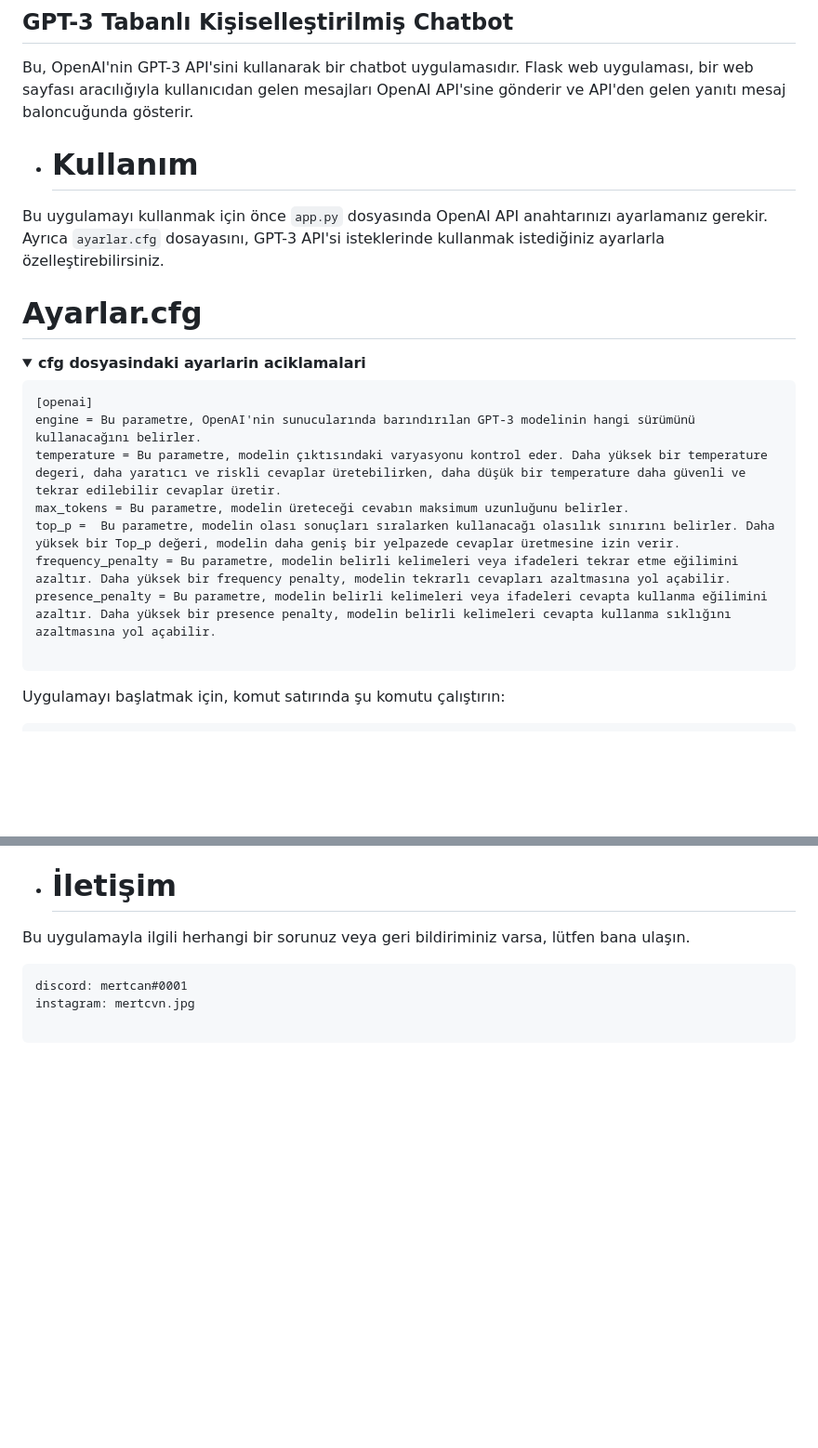
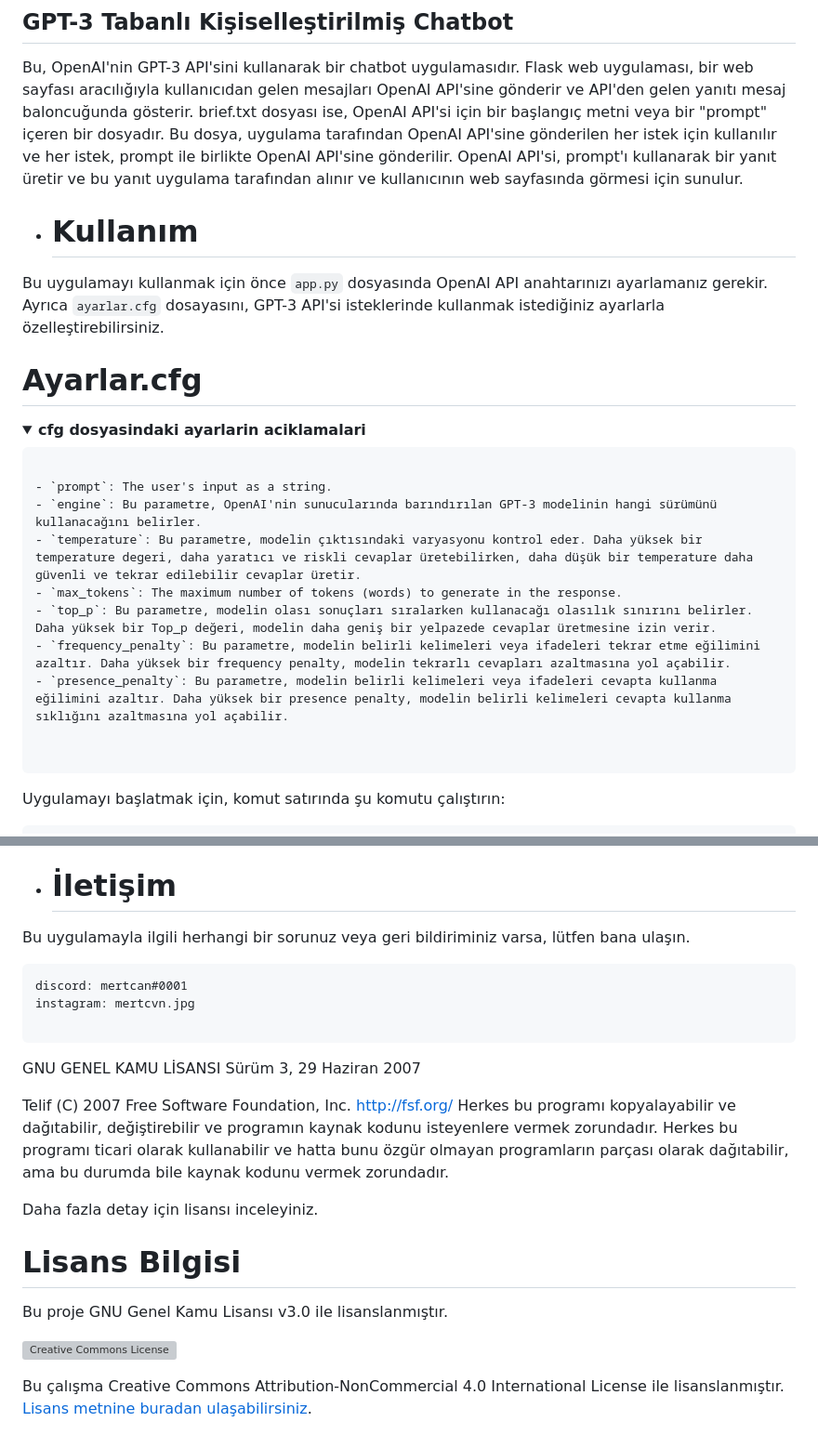
Before and after one commit to mertovski6/Basic-Chatbot, a Markdown page: README.md, 2 parts joined by grey strips. Shown at 93% size. Rendered like a GitHub page; folded sections open; blank space fills up the shorter version; grey boxes are pictures that could not be loaded.

Commit message:
readme and license

````diff
--- a/README.md
+++ b/README.md
@@ -60,7 +60,7 @@ instagram: mertcvn.jpg
 ## GPT-3 Tabanlı Kişiselleştirilmiş Chatbot
 
 Bu, OpenAI'nin GPT-3 API'sini kullanarak bir chatbot uygulamasıdır. Flask web uygulaması, bir web sayfası aracılığıyla kullanıcıdan gelen mesajları OpenAI API'sine gönderir ve API'den gelen yanıtı mesaj baloncuğunda gösterir.
-
+brief.txt dosyası ise, OpenAI API'si için bir başlangıç metni veya bir "prompt" içeren bir dosyadır. Bu dosya, uygulama tarafından OpenAI API'sine gönderilen her istek için kullanılır ve her istek, prompt ile birlikte OpenAI API'sine gönderilir. OpenAI API'si, prompt'ı kullanarak bir yanıt üretir ve bu yanıt uygulama tarafından alınır ve kullanıcının web sayfasında görmesi için sunulur.
 - # Kullanım
 
 Bu uygulamayı kullanmak için önce `app.py` dosyasında OpenAI API anahtarınızı ayarlamanız gerekir.
@@ -71,13 +71,15 @@ Ayrıca `ayarlar.cfg` dosayasını, GPT-3 API'si isteklerinde kullanmak istediğ
   <summary><strong>cfg dosyasindaki ayarlarin aciklamalari<strong></summary>
 
 ```
-[openai]
-engine = Bu parametre, OpenAI'nin sunucularında barındırılan GPT-3 modelinin hangi sürümünü kullanacağını belirler.
-temperature = Bu parametre, modelin çıktısındaki varyasyonu kontrol eder. Daha yüksek bir temperature degeri, daha yaratıcı ve riskli cevaplar üretebilirken, daha düşük bir temperature daha güvenli ve tekrar edilebilir cevaplar üretir.
-max_tokens = Bu parametre, modelin üreteceği cevabın maksimum uzunluğunu belirler.
-top_p =  Bu parametre, modelin olası sonuçları sıralarken kullanacağı olasılık sınırını belirler. Daha yüksek bir Top_p değeri, modelin daha geniş bir yelpazede cevaplar üretmesine izin verir.
-frequency_penalty = Bu parametre, modelin belirli kelimeleri veya ifadeleri tekrar etme eğilimini azaltır. Daha yüksek bir frequency penalty, modelin tekrarlı cevapları azaltmasına yol açabilir.
-presence_penalty = Bu parametre, modelin belirli kelimeleri veya ifadeleri cevapta kullanma eğilimini azaltır. Daha yüksek bir presence penalty, modelin belirli kelimeleri cevapta kullanma sıklığını azaltmasına yol açabilir.
+
+- `prompt`: The user's input as a string.
+- `engine`: Bu parametre, OpenAI'nin sunucularında barındırılan GPT-3 modelinin hangi sürümünü kullanacağını belirler.
+- `temperature`: Bu parametre, modelin çıktısındaki varyasyonu kontrol eder. Daha yüksek bir temperature degeri, daha yaratıcı ve riskli cevaplar üretebilirken, daha düşük bir temperature daha güvenli ve tekrar edilebilir cevaplar üretir.
+- `max_tokens`: The maximum number of tokens (words) to generate in the response.
+- `top_p`: Bu parametre, modelin olası sonuçları sıralarken kullanacağı olasılık sınırını belirler. Daha yüksek bir Top_p değeri, modelin daha geniş bir yelpazede cevaplar üretmesine izin verir.
+- `frequency_penalty`: Bu parametre, modelin belirli kelimeleri veya ifadeleri tekrar etme eğilimini azaltır. Daha yüksek bir frequency penalty, modelin tekrarlı cevapları azaltmasına yol açabilir.
+- `presence_penalty`: Bu parametre, modelin belirli kelimeleri veya ifadeleri cevapta kullanma eğilimini azaltır. Daha yüksek bir presence penalty, modelin belirli kelimeleri cevapta kullanma sıklığını azaltmasına yol açabilir.
+
 
 ```
 </details>
@@ -105,3 +107,39 @@ instagram: mertcvn.jpg
 
 ```
 </details>
+
+
+GNU GENEL KAMU LİSANSI
+                          Sürüm 3, 29 Haziran 2007
+
+Telif (C) 2007 Free Software Foundation, Inc. <http://fsf.org/>
+Herkes bu programı kopyalayabilir ve dağıtabilir, değiştirebilir ve
+programın kaynak kodunu isteyenlere vermek zorundadır. Herkes bu
+programı ticari olarak kullanabilir ve hatta bunu özgür olmayan
+programların parçası olarak dağıtabilir, ama bu durumda bile
+kaynak kodunu vermek zorundadır.
+
+Daha fazla detay için lisansı inceleyiniz.
+
+
+
+<!DOCTYPE html>
+<html>
+<head>
+	<title>Proje Adı</title>
+</head>
+<body>
+	<h1>Lisans Bilgisi</h1>
+	<p>Bu proje GNU Genel Kamu Lisansı v3.0 ile lisanslanmıştır.</p>
+	<p>
+		<a rel="license" href="http://creativecommons.org/licenses/by-nc/4.0/">
+			<img alt="Creative Commons License" style="border-width:0"
+			src="https://i.creativecommons.org/l/by-nc/4.0/88x31.png" />
+		</a>
+	</p>
+	<p>
+		Bu çalışma Creative Commons Attribution-NonCommercial 4.0 International License ile lisanslanmıştır.
+		<a rel="license" href="http://creativecommons.org/licenses/by-nc/4.0/">Lisans metnine buradan ulaşabilirsiniz</a>.
+	</p>
+</body>
+</html>
````
Also changed, not shown: LICENSE.MD (added).
